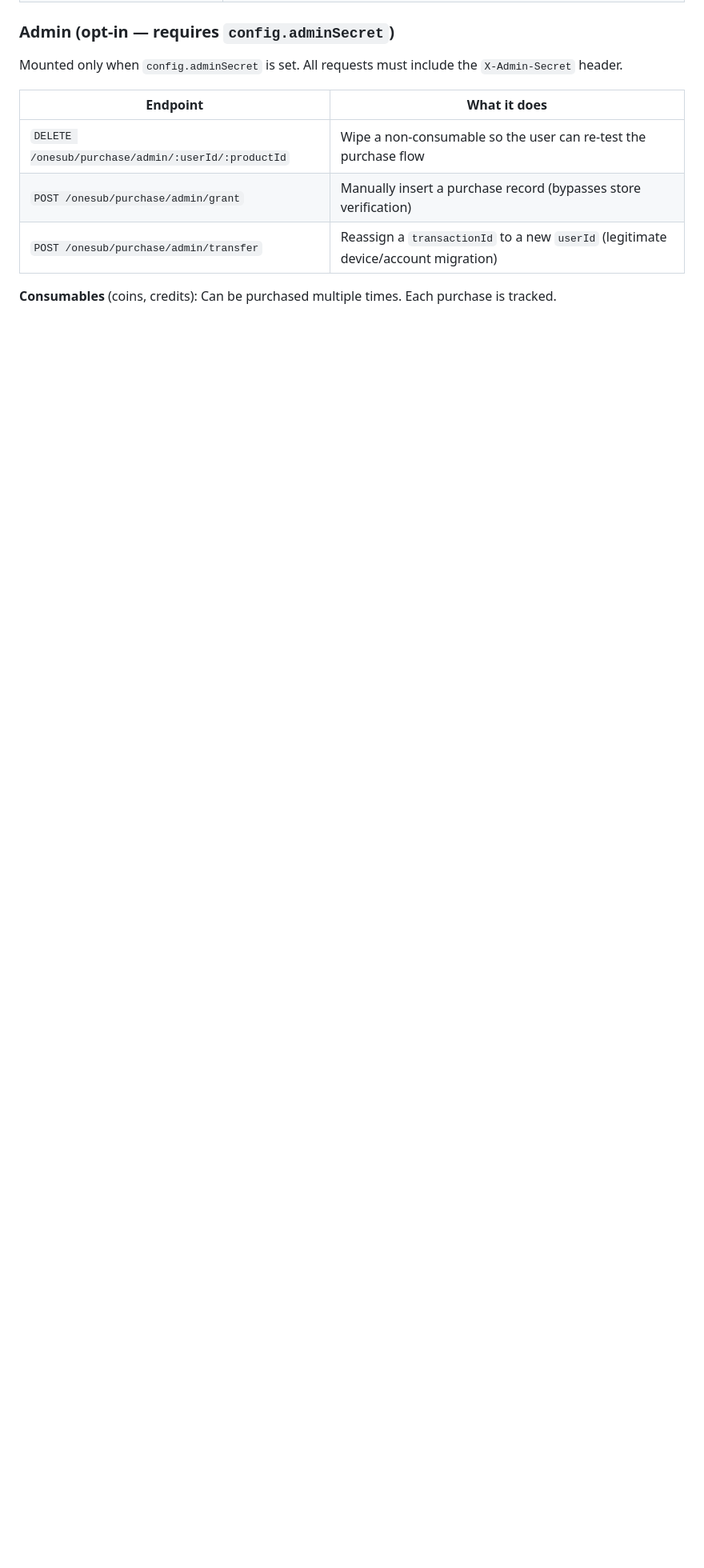
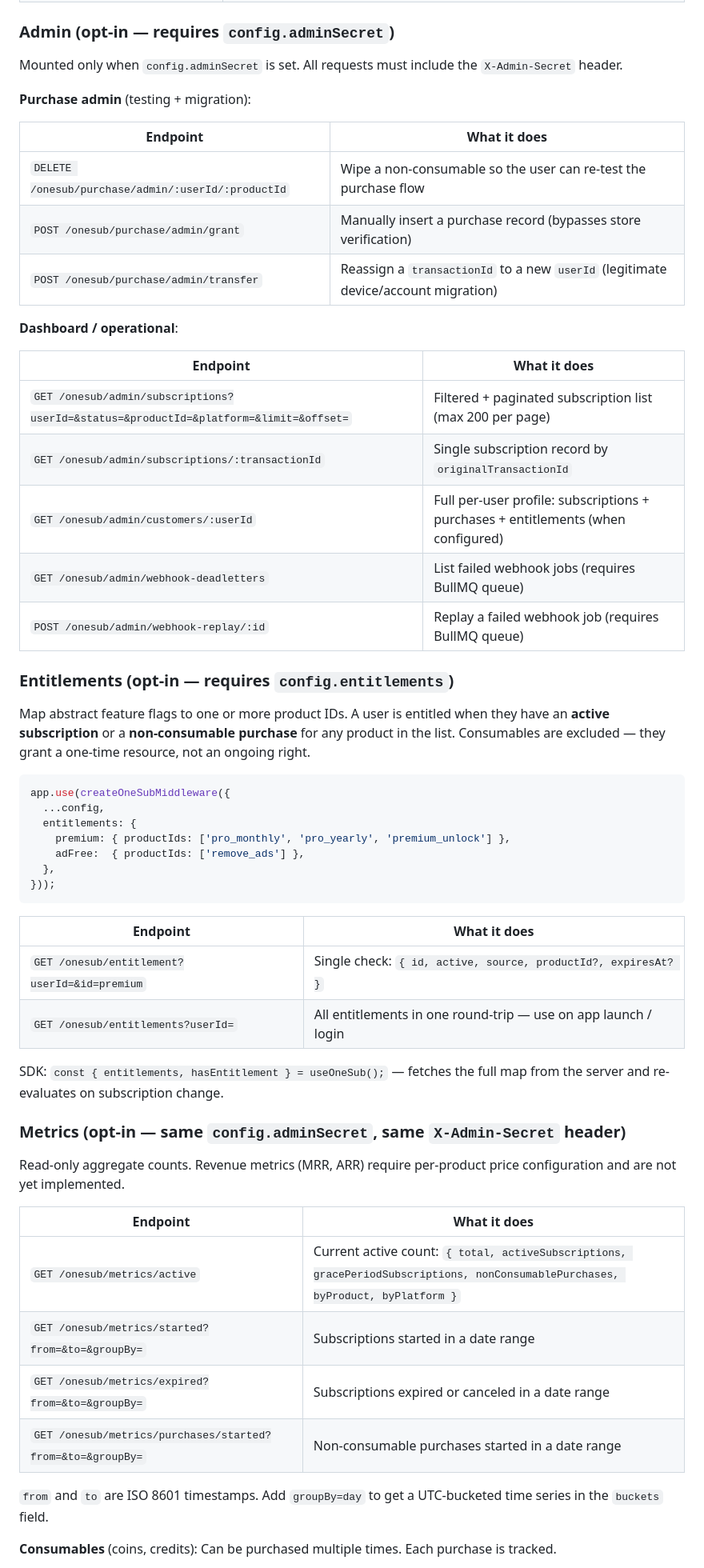
Before and after one commit to jeonghwanko/onesub, a Markdown page: README.md, the part around one of its changes. Shown at 80% size. Drawn GitHub-style; blank space fills up the shorter version.

````diff
--- a/README.md
+++ b/README.md
@@ -152,11 +153,57 @@ stateDiagram-v2
 
 Mounted only when `config.adminSecret` is set. All requests must include the `X-Admin-Secret` header.
 
+**Purchase admin** (testing + migration):
+
 | Endpoint | What it does |
 |----------|-------------|
 | `DELETE /onesub/purchase/admin/:userId/:productId` | Wipe a non-consumable so the user can re-test the purchase flow |
 | `POST /onesub/purchase/admin/grant` | Manually insert a purchase record (bypasses store verification) |
 | `POST /onesub/purchase/admin/transfer` | Reassign a `transactionId` to a new `userId` (legitimate device/account migration) |
+
+**Dashboard / operational**:
+
+| Endpoint | What it does |
+|----------|-------------|
+| `GET /onesub/admin/subscriptions?userId=&status=&productId=&platform=&limit=&offset=` | Filtered + paginated subscription list (max 200 per page) |
+| `GET /onesub/admin/subscriptions/:transactionId` | Single subscription record by `originalTransactionId` |
+| `GET /onesub/admin/customers/:userId` | Full per-user profile: subscriptions + purchases + entitlements (when configured) |
+| `GET /onesub/admin/webhook-deadletters` | List failed webhook jobs (requires BullMQ queue) |
+| `POST /onesub/admin/webhook-replay/:id` | Replay a failed webhook job (requires BullMQ queue) |
+
+### Entitlements (opt-in — requires `config.entitlements`)
+
+Map abstract feature flags to one or more product IDs. A user is entitled when they have an **active subscription** or a **non-consumable purchase** for any product in the list. Consumables are excluded — they grant a one-time resource, not an ongoing right.
+
+```ts
+app.use(createOneSubMiddleware({
+  ...config,
+  entitlements: {
+    premium: { productIds: ['pro_monthly', 'pro_yearly', 'premium_unlock'] },
+    adFree:  { productIds: ['remove_ads'] },
+  },
+}));
+```
+
+| Endpoint | What it does |
+|----------|-------------|
+| `GET /onesub/entitlement?userId=&id=premium` | Single check: `{ id, active, source, productId?, expiresAt? }` |
+| `GET /onesub/entitlements?userId=` | All entitlements in one round-trip — use on app launch / login |
+
+SDK: `const { entitlements, hasEntitlement } = useOneSub();` — fetches the full map from the server and re-evaluates on subscription change.
+
+### Metrics (opt-in — same `config.adminSecret`, same `X-Admin-Secret` header)
+
+Read-only aggregate counts. Revenue metrics (MRR, ARR) require per-product price configuration and are not yet implemented.
+
+| Endpoint | What it does |
+|----------|-------------|
+| `GET /onesub/metrics/active` | Current active count: `{ total, activeSubscriptions, gracePeriodSubscriptions, nonConsumablePurchases, byProduct, byPlatform }` |
+| `GET /onesub/metrics/started?from=&to=&groupBy=` | Subscriptions started in a date range |
+| `GET /onesub/metrics/expired?from=&to=&groupBy=` | Subscriptions expired or canceled in a date range |
+| `GET /onesub/metrics/purchases/started?from=&to=&groupBy=` | Non-consumable purchases started in a date range |
+
+`from` and `to` are ISO 8601 timestamps. Add `groupBy=day` to get a UTC-bucketed time series in the `buckets` field.
 
 **Consumables** (coins, credits): Can be purchased multiple times. Each purchase is tracked.
 
````
Also changed, not shown: other parts of README.md (+9 -7 lines), SKILL.md (+13 -1 lines).
